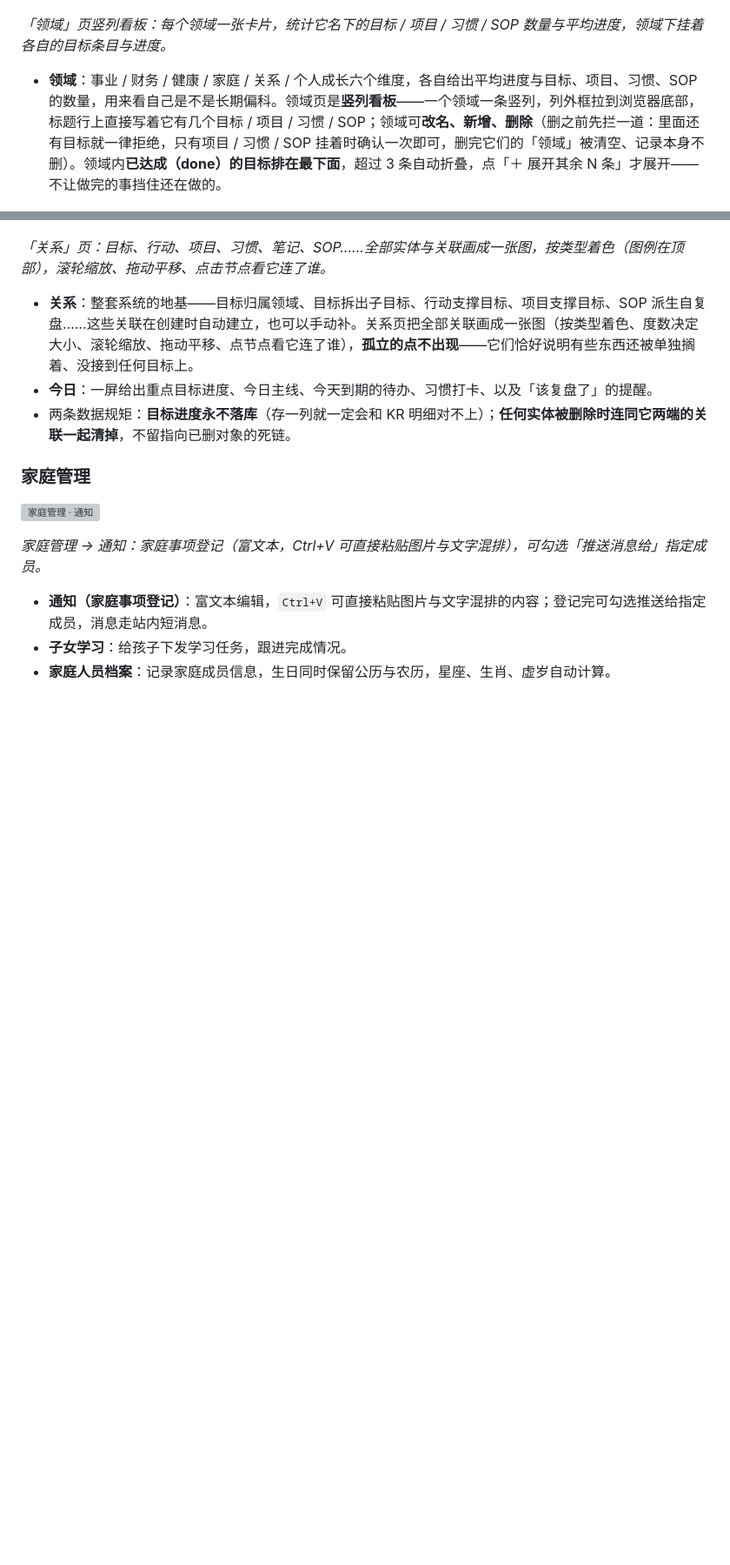
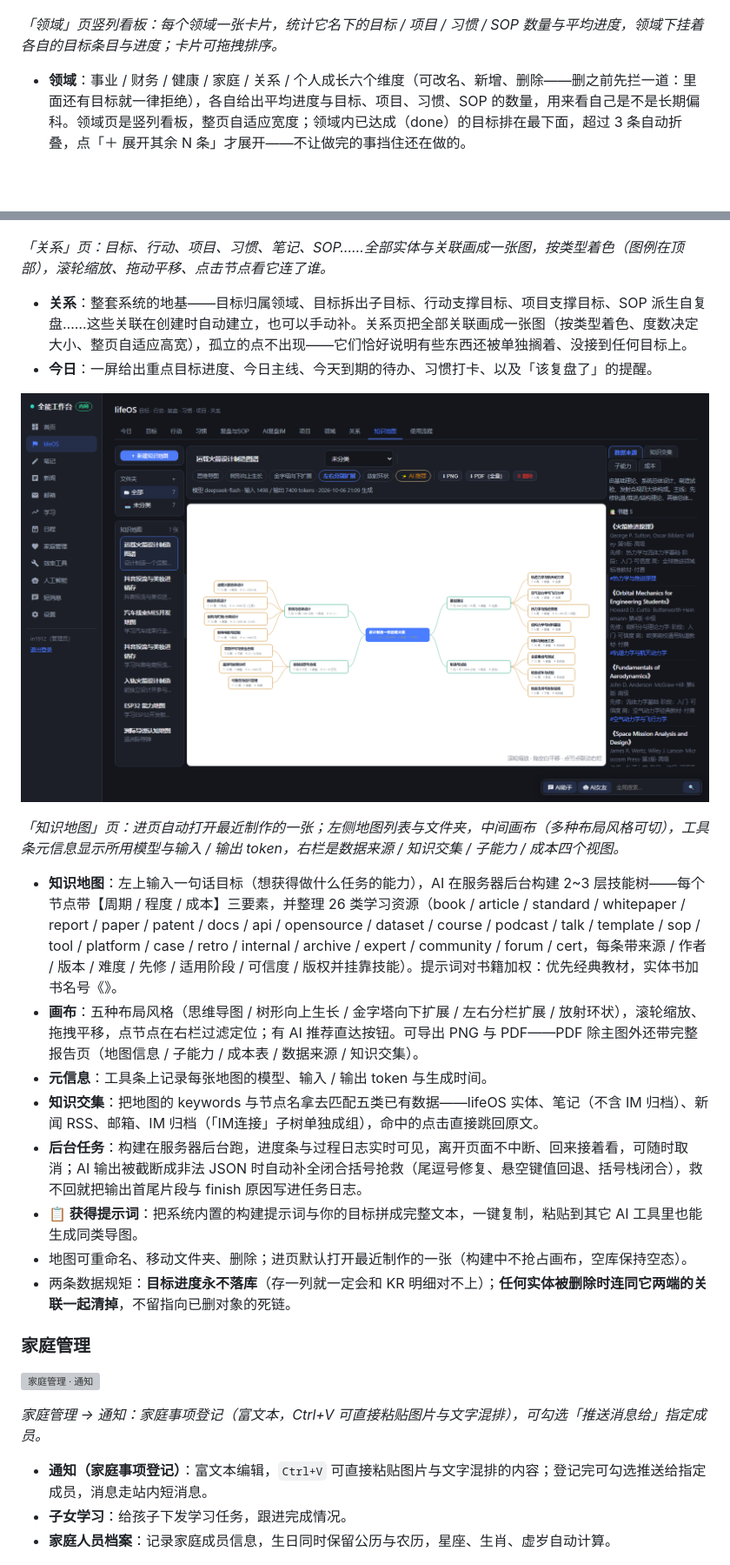
Before and after one commit to in1912/workbench, a Markdown page: README.md, 2 parts joined by grey strips. Shown at 87% size. Drawn GitHub-style; pictures changed too: img/lifeOS-知识地图.png (added); blank space fills up the shorter version; grey boxes are pictures that could not be loaded.

```diff
--- a/README.md
+++ b/README.md
@@ -172,16 +179,28 @@ v1.9.41 起是一套**三栏知识系统**（左：文件树/搜索/标签/书
 
 ![lifeOS · 领域](img/lifeOS-领域.png)
 
-*「领域」页竖列看板：每个领域一张卡片，统计它名下的目标 / 项目 / 习惯 / SOP 数量与平均进度，领域下挂着各自的目标条目与进度。*
+*「领域」页竖列看板：每个领域一张卡片，统计它名下的目标 / 项目 / 习惯 / SOP 数量与平均进度，领域下挂着各自的目标条目与进度；卡片可拖拽排序。*
 
-- **领域**：事业 / 财务 / 健康 / 家庭 / 关系 / 个人成长六个维度，各自给出平均进度与目标、项目、习惯、SOP 的数量，用来看自己是不是长期偏科。领域页是**竖列看板**——一个领域一条竖列，列外框拉到浏览器底部，标题行上直接写着它有几个目标 / 项目 / 习惯 / SOP；领域可**改名、新增、删除**（删之前先拦一道：里面还有目标就一律拒绝，只有项目 / 习惯 / SOP 挂着时确认一次即可，删完它们的「领域」被清空、记录本身不删）。领域内**已达成（done）的目标排在最下面**，超过 3 条自动折叠，点「＋ 展开其余 N 条」才展开——不让做完的事挡住还在做的。
+- **领域**：事业 / 财务 / 健康 / 家庭 / 关系 / 个人成长六个维度（可改名、新增、删除——删之前先拦一道：里面还有目标就一律拒绝），各自给出平均进度与目标、项目、习惯、SOP 的数量，用来看自己是不是长期偏科。领域页是竖列看板，整页自适应宽度；领域内已达成（done）的目标排在最下面，超过 3 条自动折叠，点「＋ 展开其余 N 条」才展开——不让做完的事挡住还在做的。
 
 ![lifeOS · 关系](img/lifeOS-关系.png)
 
 *「关系」页：目标、行动、项目、习惯、笔记、SOP……全部实体与关联画成一张图，按类型着色（图例在顶部），滚轮缩放、拖动平移、点击节点看它连了谁。*
 
-- **关系**：整套系统的地基——目标归属领域、目标拆出子目标、行动支撑目标、项目支撑目标、SOP 派生自复盘……这些关联在创建时自动建立，也可以手动补。关系页把全部关联画成一张图（按类型着色、度数决定大小、滚轮缩放、拖动平移、点节点看它连了谁），**孤立的点不出现**——它们恰好说明有些东西还被单独搁着、没接到任何目标上。
+- **关系**：整套系统的地基——目标归属领域、目标拆出子目标、行动支撑目标、项目支撑目标、SOP 派生自复盘……这些关联在创建时自动建立，也可以手动补。关系页把全部关联画成一张图（按类型着色、度数决定大小、整页自适应高宽），孤立的点不出现——它们恰好说明有些东西还被单独搁着、没接到任何目标上。
 - **今日**：一屏给出重点目标进度、今日主线、今天到期的待办、习惯打卡、以及「该复盘了」的提醒。
+
+![lifeOS · 知识地图](img/lifeOS-知识地图.png)
+
+*「知识地图」页：进页自动打开最近制作的一张；左侧地图列表与文件夹，中间画布（多种布局风格可切），工具条元信息显示所用模型与输入 / 输出 token，右栏是数据来源 / 知识交集 / 子能力 / 成本四个视图。*
+
+- **知识地图**：左上输入一句话目标（想获得做什么任务的能力），AI 在服务器后台构建 2~3 层技能树——每个节点带【周期 / 程度 / 成本】三要素，并整理 26 类学习资源（book / article / standard / whitepaper / report / paper / patent / docs / api / opensource / dataset / course / podcast / talk / template / sop / tool / platform / case / retro / internal / archive / expert / community / forum / cert，每条带来源 / 作者 / 版本 / 难度 / 先修 / 适用阶段 / 可信度 / 版权并挂靠技能）。提示词对书籍加权：优先经典教材，实体书加书名号《》。
+- **画布**：五种布局风格（思维导图 / 树形向上生长 / 金字塔向下扩展 / 左右分栏扩展 / 放射环状），滚轮缩放、拖拽平移，点节点在右栏过滤定位；有 AI 推荐直达按钮。可导出 PNG 与 PDF——PDF 除主图外还带完整报告页（地图信息 / 子能力 / 成本表 / 数据来源 / 知识交集）。
+- **元信息**：工具条上记录每张地图的模型、输入 / 输出 token 与生成时间。
+- **知识交集**：把地图的 keywords 与节点名拿去匹配五类已有数据——lifeOS 实体、笔记（不含 IM 归档）、新闻 RSS、邮箱、IM 归档（「IM连接」子树单独成组），命中的点击直接跳回原文。
+- **后台任务**：构建在服务器后台跑，进度条与过程日志实时可见，离开页面不中断、回来接着看，可随时取消；AI 输出被截断成非法 JSON 时自动补全闭合括号抢救（尾逗号修复、悬空键值回退、括号栈闭合），救不回就把输出首尾片段与 finish 原因写进任务日志。
+- **📋 获得提示词**：把系统内置的构建提示词与你的目标拼成完整文本，一键复制，粘贴到其它 AI 工具里也能生成同类导图。
+- 地图可重命名、移动文件夹、删除；进页默认打开最近制作的一张（构建中不抢占画布，空库保持空态）。
 - 两条数据规矩：**目标进度永不落库**（存一列就一定会和 KR 明细对不上）；**任何实体被删除时连同它两端的关联一起清掉**，不留指向已删对象的死链。
 
 ### 家庭管理
```
Also changed, not shown: other parts of README.md (+122 -102 lines), img/lifeOS-AI复盘IM.png (added), img/人工智能-LLM在线模型.png (added), img/人工智能-数字人.png (added), img/人工智能-数字人配置.png (added).
